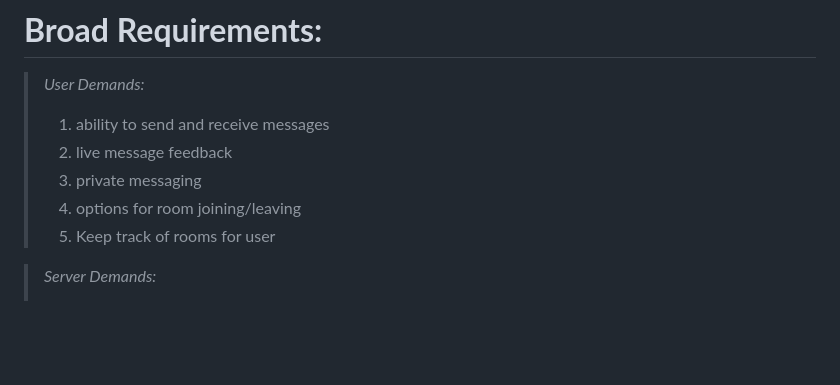
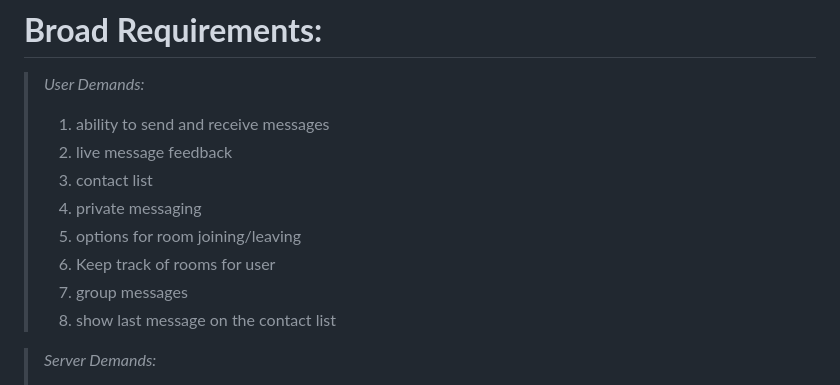
Before and after one commit to Elpidio-Julian/chatroom, a Markdown page: README.md, the part around the change. Drawn GitHub-style; blank space fills up the shorter version.

```diff
--- a/README.md
+++ b/README.md
@@ -6,9 +6,12 @@ Chat application built using PERN stack
 >*User Demands:*
  >1. ability to send and receive messages
  >2. live message feedback
- >3. private messaging
- >4. options for room joining/leaving
- >5. Keep track of rooms for user
+ >3. contact list
+ >4. private messaging
+ >5. options for room joining/leaving
+ >6. Keep track of rooms for user
+ >7. group messages
+ >8. show last message on the contact list
 
 >*Server Demands:*
  >1. ability to receive and send messages
```
